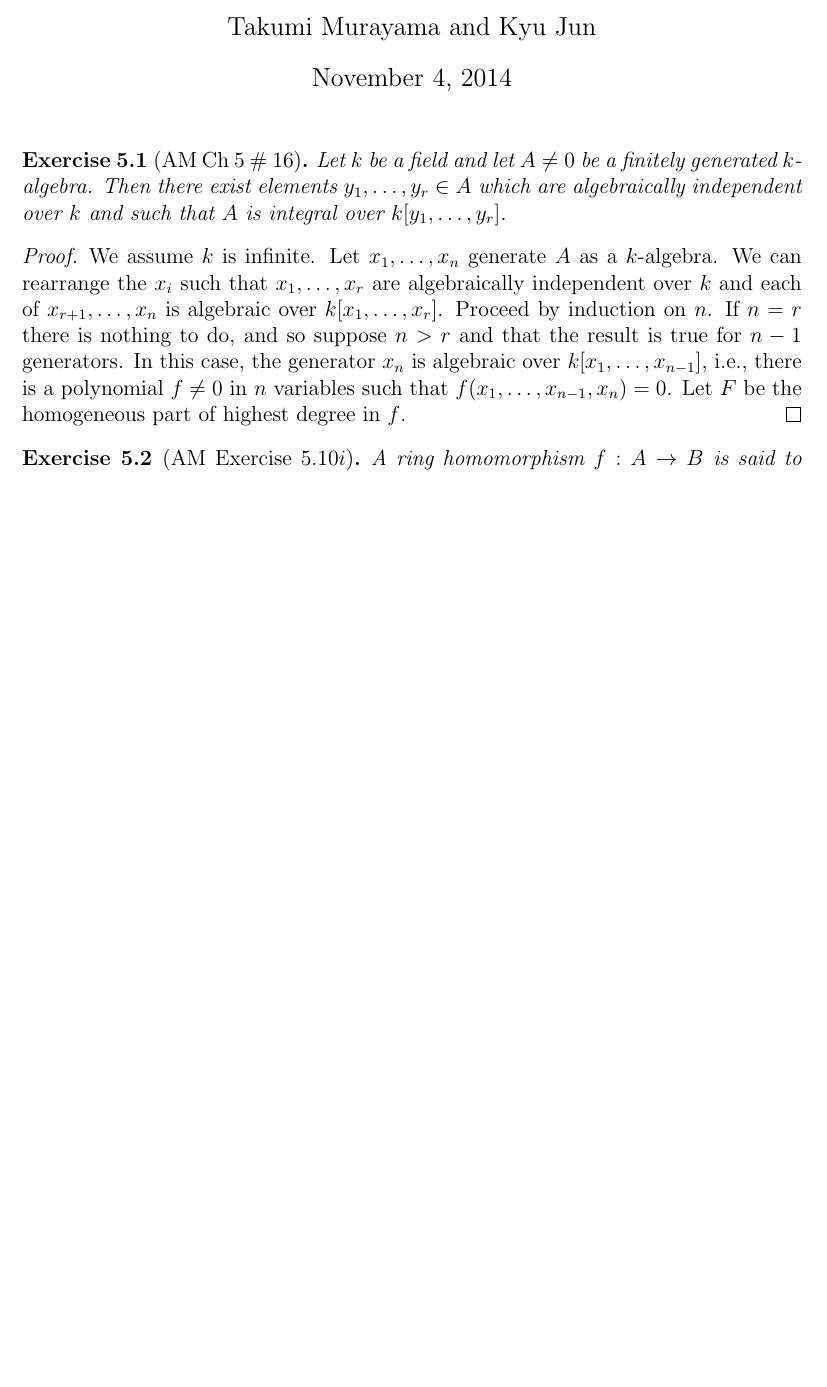
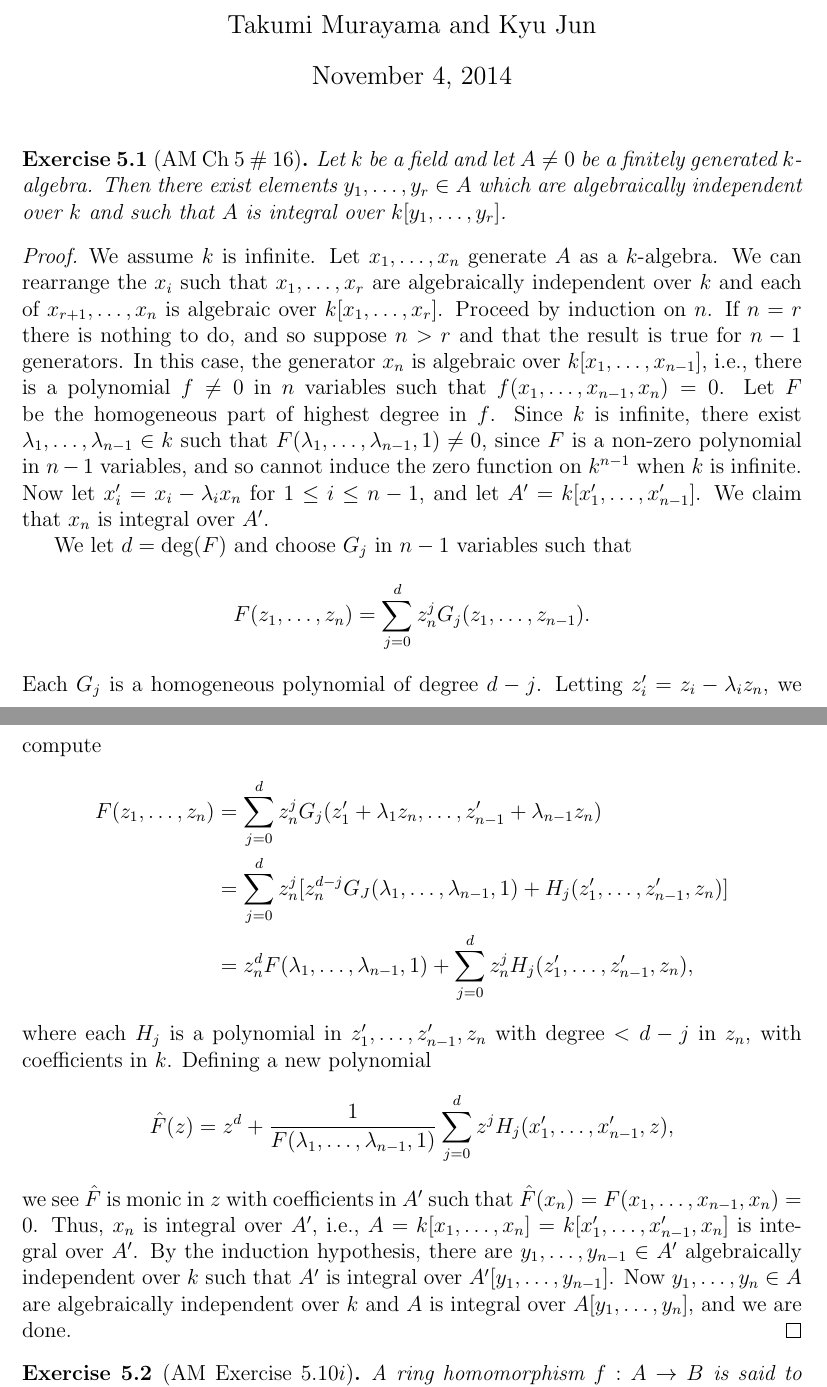
Before and after one commit to awasthi/math-solutions, a LaTeX document (Atiyah-Macdonald/5 Integral Dependence and Valuations/5 Integral Dependence and Valuations.tex): part of page 1 of 6 before the commit and two parts of pages 1 and 2 of 7 after it, the two joined at a grey line, cut so that both start at the same text, the shorter picture padded with empty space. Compiled offline with pdfLaTeX.

Commit message:
Reverting a change I think Kyu did on accident?

```diff
--- a/Atiyah-Macdonald/5 Integral Dependence and Valuations/5 Integral Dependence and Valuations.tex
+++ b/Atiyah-Macdonald/5 Integral Dependence and Valuations/5 Integral Dependence and Valuations.tex
@@ -163,7 +163,22 @@
   Let $k$ be a field and let $A \ne 0$ be a finitely generated $k$-algebra. Then there exist elements $y_1,\ldots,y_r \in A$ which are algebraically independent over $k$ and such that $A$ is integral over $k[y_1,\ldots,y_r]$.
 \end{problem}
 \begin{proof}
-  We assume $k$ is infinite. Let $x_1,\ldots,x_n$ generate $A$ as a $k$-algebra. We can rearrange the $x_i$ such that $x_1,\ldots,x_r$ are algebraically independent over $k$ and each of $x_{r+1},\ldots,x_n$ is algebraic over $k[x_1,\ldots,x_r]$. Proceed by induction on $n$. If $n = r$ there is nothing to do, and so suppose $n > r$ and that the result is true for $n-1$ generators. In this case, the generator $x_n$ is algebraic over $k[x_1,\ldots,x_{n-1}]$, i.e., there is a polynomial $f \ne 0$ in $n$ variables such that $f(x_1,\ldots,x_{n-1},x_n) = 0$. Let $F$ be the homogeneous part of highest degree in $f$.
+  We assume $k$ is infinite. Let $x_1,\ldots,x_n$ generate $A$ as a $k$-algebra. We can rearrange the $x_i$ such that $x_1,\ldots,x_r$ are algebraically independent over $k$ and each of $x_{r+1},\ldots,x_n$ is algebraic over $k[x_1,\ldots,x_r]$. Proceed by induction on $n$. If $n = r$ there is nothing to do, and so suppose $n > r$ and that the result is true for $n-1$ generators. In this case, the generator $x_n$ is algebraic over $k[x_1,\ldots,x_{n-1}]$, i.e., there is a polynomial $f \ne 0$ in $n$ variables such that $f(x_1,\ldots,x_{n-1},x_n) = 0$. Let $F$ be the homogeneous part of highest degree in $f$. Since $k$ is infinite, there exist $\lambda_1,\ldots,\lambda_{n-1} \in k$ such that $F(\lambda_1,\ldots,\lambda_{n-1},1) \ne 0$, since $F$ is a non-zero polynomial in $n-1$ variables, and so cannot induce the zero function on $k^{n-1}$ when $k$ is infinite. Now let $x_i' = x_i - \lambda_ix_n$ for $1 \le i \le n-1$, and let $A' = k[x_1',\ldots,x'_{n-1}]$. We claim that $x_n$ is integral over $A'$.
+  \par We let $d = \deg(F)$ and choose $G_j$ in $n-1$ variables such that
+  \begin{equation*}
+    F(z_1,\ldots,z_n) = \sum_{j=0}^d z_n^jG_j(z_1,\ldots,z_{n-1}).
+  \end{equation*}
+  Each $G_j$ is a homogeneous polynomial of degree $d-j$. Letting $z_i' = z_i - \lambda_iz_n$, we compute
+  \begin{align*}
+    F(z_1,\ldots,z_n) &= \sum_{j=0}^d z_n^j G_j(z_1' + \lambda_1z_n,\ldots,z_{n-1}' + \lambda_{n-1}z_n)\\
+    &= \sum_{j=0}^d z_n^j [z_n^{d-j}G_J(\lambda_1,\ldots,\lambda_{n-1},1)+H_j(z'_1,\ldots,z'_{n-1},z_n)]\\
+    &= z_n^dF(\lambda_1,\ldots,\lambda_{n-1},1)+\sum_{j=0}^dz_n^jH_j(z'_1,\ldots,z'_{n-1},z_n),
+  \end{align*}
+  where each $H_j$ is a polynomial in $z'_1,\ldots,z'_{n-1},z_n$ with degree $< d-j$ in $z_n$, with coefficients in $k$. Defining a new polynomial
+  \begin{equation*}
+    \hat{F}(z) = z^d + \frac{1}{F(\lambda_1,\ldots,\lambda_{n-1},1)} \sum_{j=0}^d z^jH_j(x'_1,\ldots,x'_{n-1},z),
+  \end{equation*}
+  we see $\hat{F}$ is monic in $z$ with coefficients in $A'$ such that $\hat{F}(x_n) = F(x_1,\ldots,x_{n-1},x_n) = 0$. Thus, $x_n$ is integral over $A'$, i.e., $A = k[x_1,\ldots,x_n] = k[x_1',\ldots,x_{n-1}',x_n]$ is integral over $A'$. By the induction hypothesis, there are $y_1,\ldots,y_{n-1} \in A'$ algebraically independent over $k$ such that $A'$ is integral over $A'[y_1,\ldots,y_{n-1}]$. Now $y_1,\ldots,y_n \in A$ are algebraically independent over $k$ and $A$ is integral over $A[y_1,\ldots,y_n]$, and we are done.
 \end{proof}
 
 \begin{problem}[AM Exercise $5.10i$]
```
